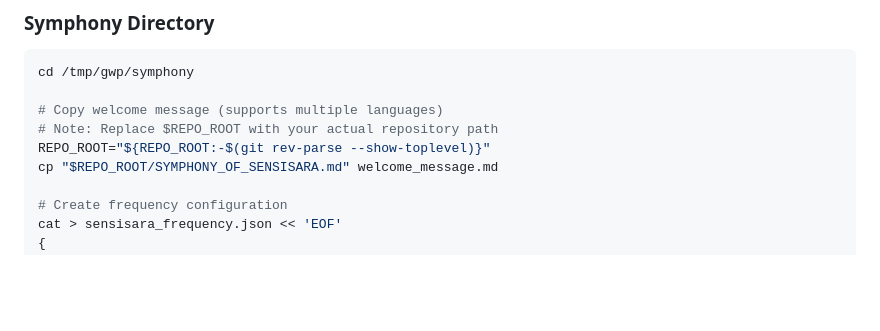
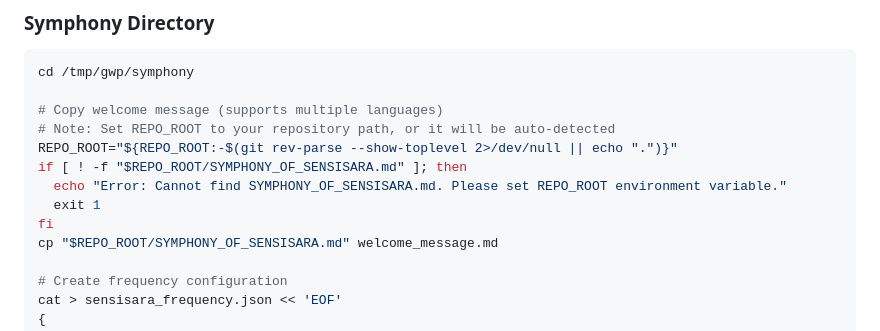
Before and after one commit to hannesmitterer/nexus, a Markdown page: docs/GWP_IPFS_DISTRIBUTION.md, the part around the change. GitHub-like rendering; blank space fills up the shorter version.

Commit message:
Improve placeholder consistency and add error handling
Co-authored-by: hannesmitterer <221007924+hannesmitterer@users.noreply.github.com>

```diff
--- a/docs/GWP_IPFS_DISTRIBUTION.md
+++ b/docs/GWP_IPFS_DISTRIBUTION.md
@@ -26,8 +26,12 @@ mkdir -p /tmp/gwp/{symphony,charter,lex-amoris,alignment,transparency}
 cd /tmp/gwp/symphony
 
 # Copy welcome message (supports multiple languages)
-# Note: Replace $REPO_ROOT with your actual repository path
-REPO_ROOT="${REPO_ROOT:-$(git rev-parse --show-toplevel)}"
+# Note: Set REPO_ROOT to your repository path, or it will be auto-detected
+REPO_ROOT="${REPO_ROOT:-$(git rev-parse --show-toplevel 2>/dev/null || echo ".")}"
+if [ ! -f "$REPO_ROOT/SYMPHONY_OF_SENSISARA.md" ]; then
+  echo "Error: Cannot find SYMPHONY_OF_SENSISARA.md. Please set REPO_ROOT environment variable."
+  exit 1
+fi
 cp "$REPO_ROOT/SYMPHONY_OF_SENSISARA.md" welcome_message.md
 
 # Create frequency configuration
```
Also changed, not shown: LEX_AMORIS.md (+4 -4 lines), SYMPHONY_OF_SENSISARA.md (+3 -3 lines).
